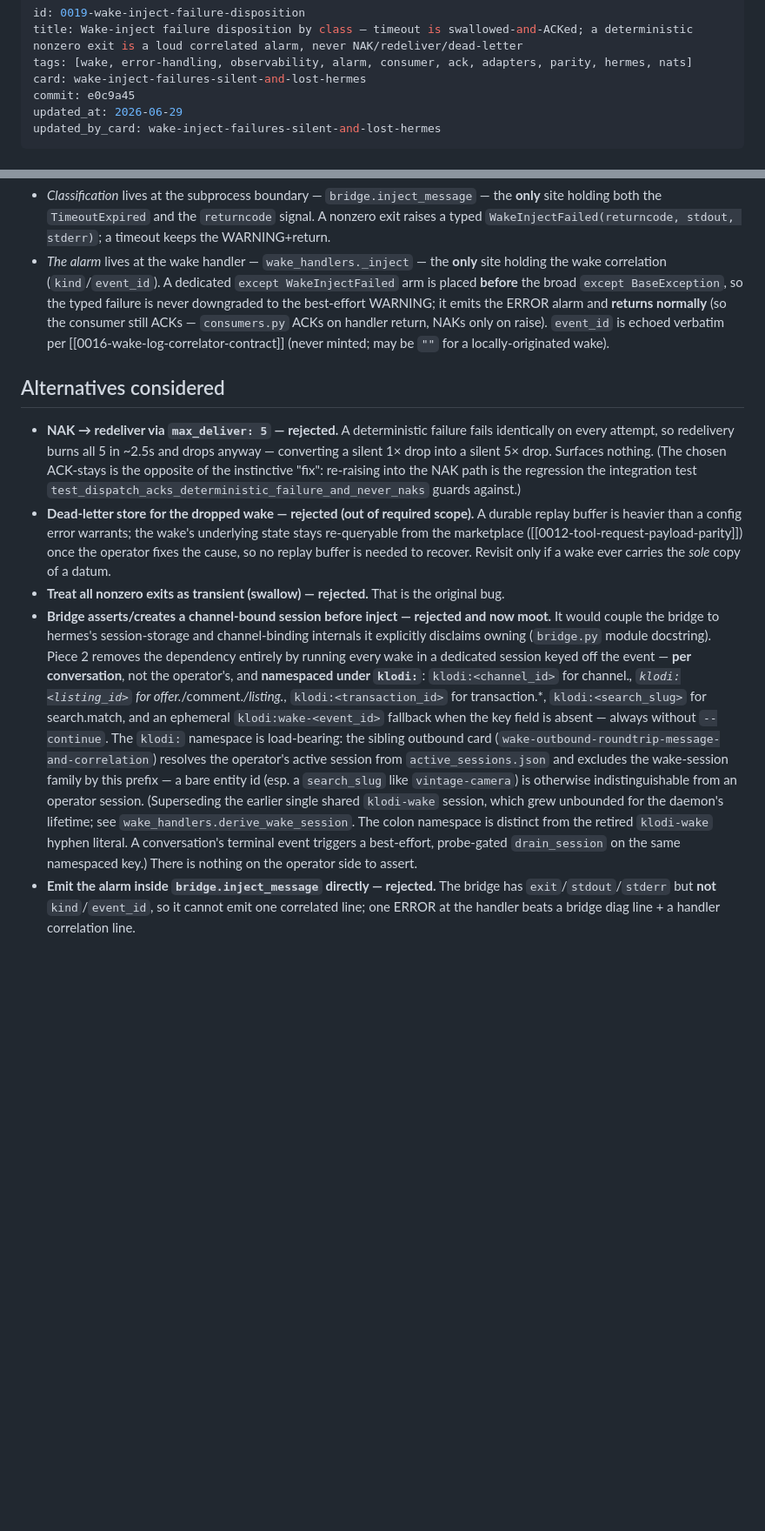
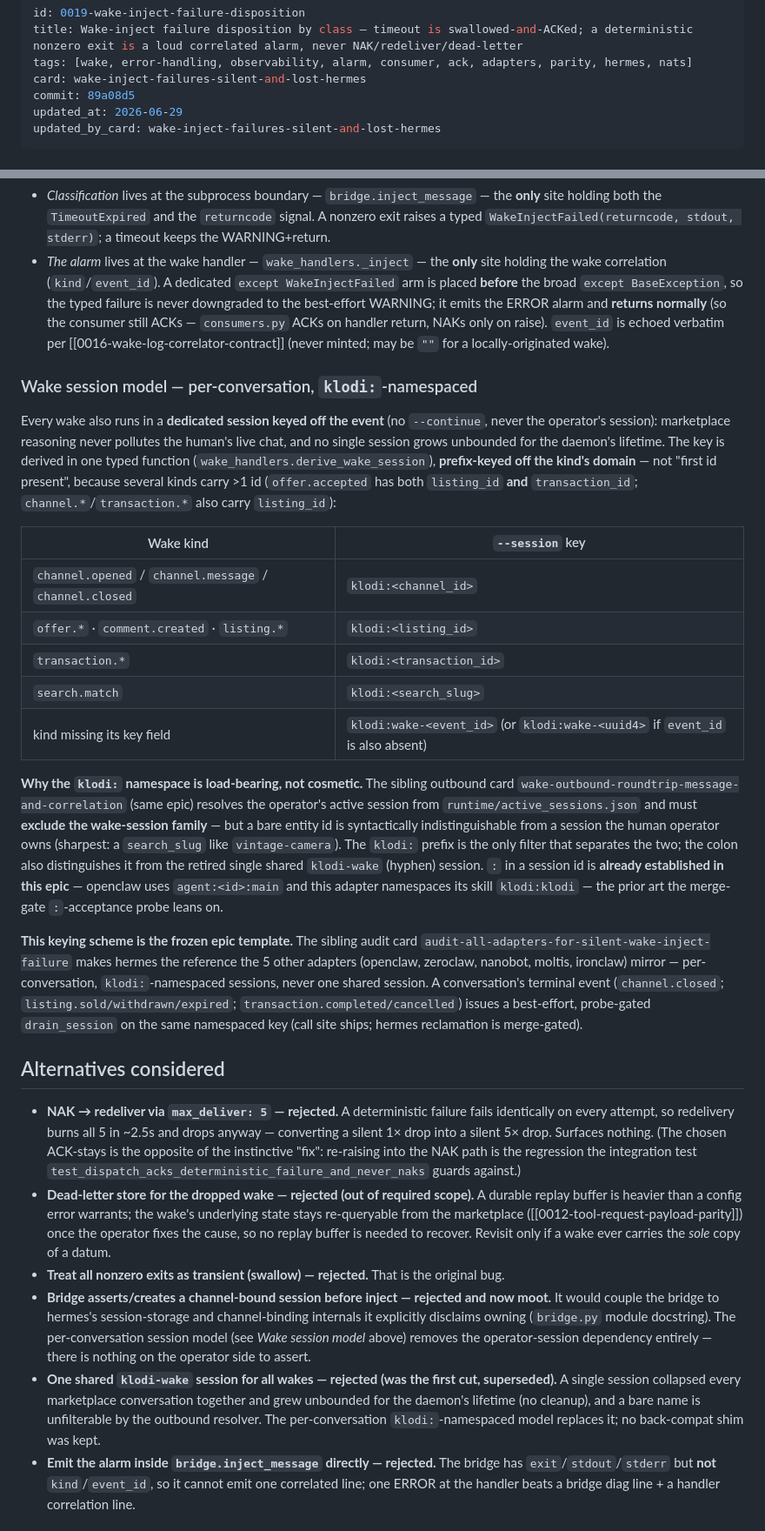
Before and after one commit to Context4GPTs/klodi-plugin, a Markdown page: docs/decisions/0019-wake-inject-failure-disposition.md, 2 parts joined by grey strips. Shown at 87% size. Drawn GitHub-style; blank space fills up the shorter version.

Commit message:
distill: wake-inject-failures-silent-and-lost-hermes
Tighten ADR-0019 for the Piece-2 per-key session redesign: lift the
per-conversation klodi:-namespaced dispatch table into a first-class
Decision subsection, make the namespace WHY (outbound active_sessions.json
exclusion) and the frozen-epic-template framing explicit, add the
agent:<id>:main / klodi:klodi prior-art note, and cross-link the sibling
outbound + audit cards in References.

Co-Authored-By: Claude Opus 4.8 (1M context) <noreply@anthropic.com>

```diff
--- a/docs/decisions/0019-wake-inject-failure-disposition.md
+++ b/docs/decisions/0019-wake-inject-failure-disposition.md
@@ -3,7 +3,7 @@ id: 0019-wake-inject-failure-disposition
 title: Wake-inject failure disposition by class — timeout is swallowed-and-ACKed; a deterministic nonzero exit is a loud correlated alarm, never NAK/redeliver/dead-letter
 tags: [wake, error-handling, observability, alarm, consumer, ack, adapters, parity, hermes, nats]
 card: wake-inject-failures-silent-and-lost-hermes
-commit: e0c9a45
+commit: 89a08d5
 updated_at: 2026-06-29
 updated_by_card: wake-inject-failures-silent-and-lost-hermes
 ---
@@ -81,6 +81,41 @@ The invariants, held adapter-portable:
   verbatim per [[0016-wake-log-correlator-contract]] (never minted; may be `""` for a
   locally-originated wake).
 
+### Wake session model — per-conversation, `klodi:`-namespaced
+
+Every wake also runs in a **dedicated session keyed off the event** (no `--continue`, never the
+operator's session): marketplace reasoning never pollutes the human's live chat, and no single
+session grows unbounded for the daemon's lifetime. The key is derived in one typed function
+(`wake_handlers.derive_wake_session`), **prefix-keyed off the kind's domain** — not "first id
+present", because several kinds carry >1 id (`offer.accepted` has both `listing_id` **and**
+`transaction_id`; `channel.*`/`transaction.*` also carry `listing_id`):
+
+| Wake kind | `--session` key |
+|---|---|
+| `channel.opened` / `channel.message` / `channel.closed` | `klodi:<channel_id>` |
+| `offer.*` · `comment.created` · `listing.*` | `klodi:<listing_id>` |
+| `transaction.*` | `klodi:<transaction_id>` |
+| `search.match` | `klodi:<search_slug>` |
+| kind missing its key field | `klodi:wake-<event_id>` (or `klodi:wake-<uuid4>` if `event_id` is also absent) |
+
+**Why the `klodi:` namespace is load-bearing, not cosmetic.** The sibling outbound card
+`wake-outbound-roundtrip-message-and-correlation` (same epic) resolves the operator's active
+session from `runtime/active_sessions.json` and must **exclude the wake-session family** — but a
+bare entity id is syntactically indistinguishable from a session the human operator owns
+(sharpest: a `search_slug` like `vintage-camera`). The `klodi:` prefix is the only filter that
+separates the two; the colon also distinguishes it from the retired single shared `klodi-wake`
+(hyphen) session. `:` in a session id is **already established in this epic** — openclaw uses
+`agent:<id>:main` and this adapter namespaces its skill `klodi:klodi` — the prior art the
+merge-gate `:`-acceptance probe leans on.
+
+**This keying scheme is the frozen epic template.** The sibling audit card
+`audit-all-adapters-for-silent-wake-inject-failure` makes hermes the reference the 5 other
+adapters (openclaw, zeroclaw, nanobot, moltis, ironclaw) mirror — per-conversation,
+`klodi:`-namespaced sessions, never one shared session. A conversation's terminal event
+(`channel.closed`; `listing.sold/withdrawn/expired`; `transaction.completed/cancelled`) issues a
+best-effort, probe-gated `drain_session` on the same namespaced key (call site ships; hermes
+reclamation is merge-gated).
+
 ## Alternatives considered
 
 - **NAK → redeliver via `max_deliver: 5` — rejected.** A deterministic failure fails
@@ -95,22 +130,14 @@ The invariants, held adapter-portable:
   the *sole* copy of a datum.
 - **Treat all nonzero exits as transient (swallow) — rejected.** That is the original bug.
 - **Bridge asserts/creates a channel-bound session before inject — rejected and now moot.** It
-  would couple the bridge to hermes's session-storage and channel-binding internals it
-  explicitly disclaims owning (`bridge.py` module docstring). Piece 2 removes the dependency
-  entirely by running every wake in a dedicated session keyed off the event — **per
-  conversation**, not the operator's, and **namespaced under `klodi:`**: `klodi:<channel_id>`
-  for channel.*, `klodi:<listing_id>` for offer.*/comment.*/listing.*, `klodi:<transaction_id>`
-  for transaction.*, `klodi:<search_slug>` for search.match, and an ephemeral
-  `klodi:wake-<event_id>` fallback when the key field is absent — always without `--continue`.
-  The `klodi:` namespace is load-bearing: the sibling outbound card
-  (`wake-outbound-roundtrip-message-and-correlation`) resolves the operator's active session from
-  `active_sessions.json` and excludes the wake-session family by this prefix — a bare entity id
-  (esp. a `search_slug` like `vintage-camera`) is otherwise indistinguishable from an operator
-  session. (Superseding the earlier single shared `klodi-wake` session, which grew unbounded for
-  the daemon's lifetime; see `wake_handlers.derive_wake_session`. The colon namespace is distinct
-  from the retired `klodi-wake` hyphen literal. A conversation's terminal event triggers a
-  best-effort, probe-gated `drain_session` on the same namespaced key.) There is nothing on the
+  would couple the bridge to hermes's session-storage and channel-binding internals it explicitly
+  disclaims owning (`bridge.py` module docstring). The per-conversation session model (see *Wake
+  session model* above) removes the operator-session dependency entirely — there is nothing on the
   operator side to assert.
+- **One shared `klodi-wake` session for all wakes — rejected (was the first cut, superseded).** A
+  single session collapsed every marketplace conversation together and grew unbounded for the
+  daemon's lifetime (no cleanup), and a bare name is unfilterable by the outbound resolver. The
+  per-conversation `klodi:`-namespaced model replaces it; no back-compat shim was kept.
 - **Emit the alarm inside `bridge.inject_message` directly — rejected.** The bridge has
   `exit`/`stdout`/`stderr` but **not** `kind`/`event_id`, so it cannot emit one correlated line;
   one ERROR at the handler beats a bridge diag line + a handler correlation line.
```
Also changed, not shown: other parts of docs/decisions/0019-wake-inject-failure-disposition.md (+8 -1 lines).
